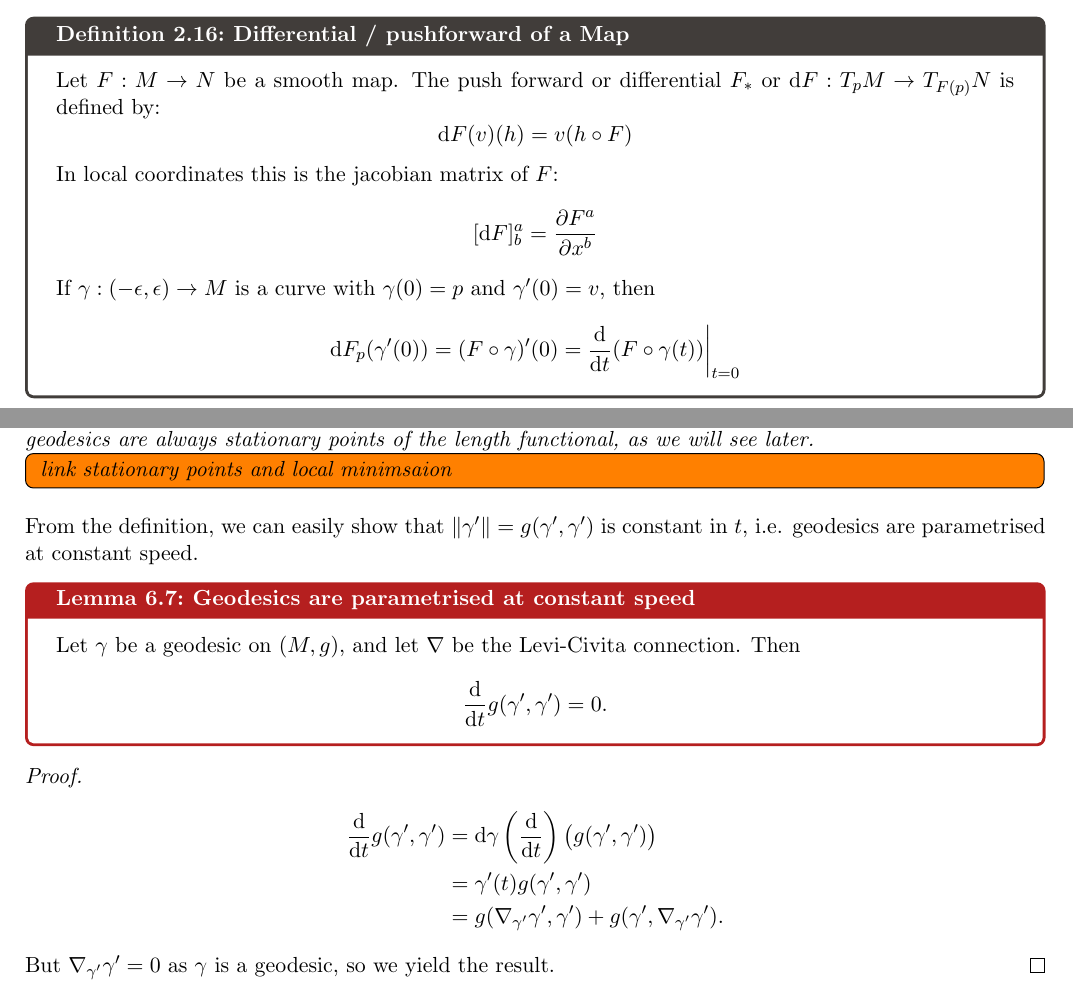
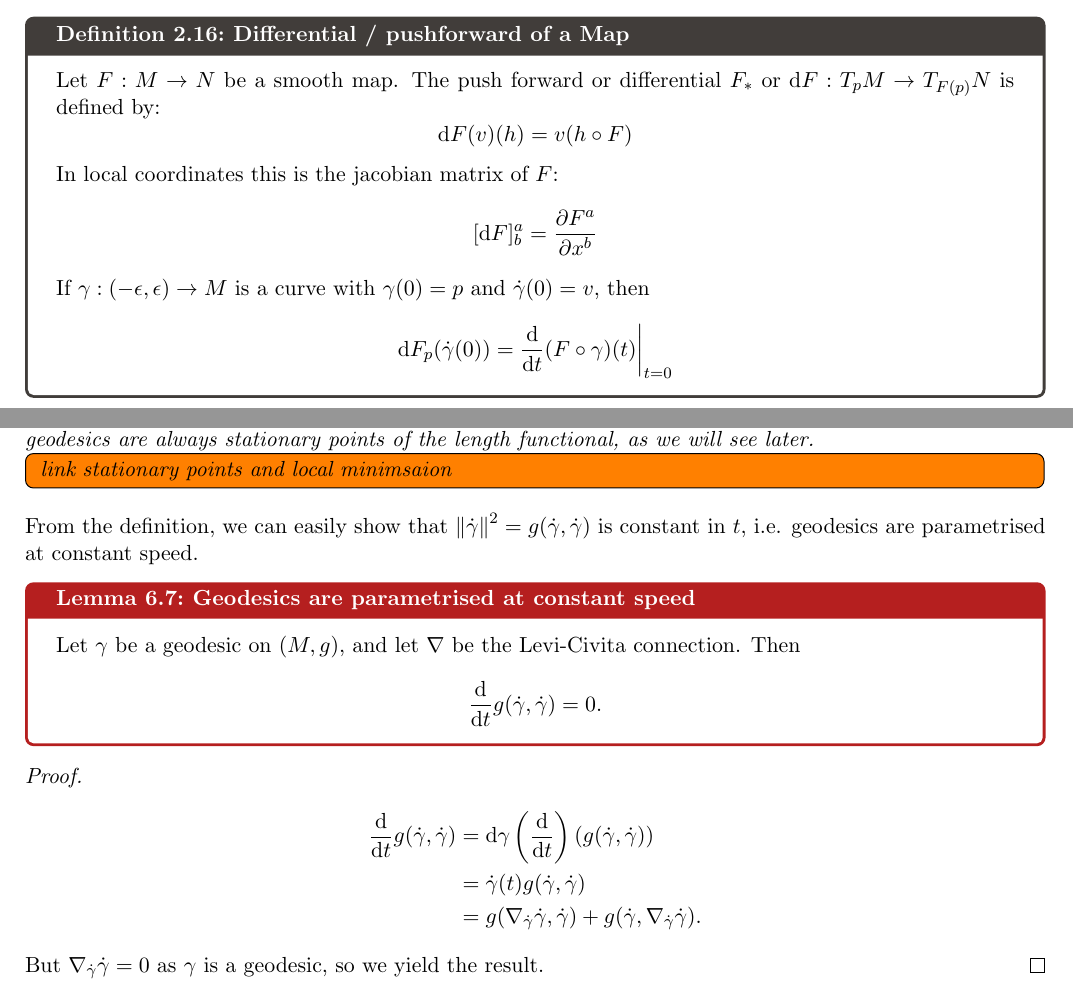
Before and after one commit to markusrenoldner/dg3-notes, a LaTeX document (main.tex, which reads lec1.tex, lec5.tex): two parts of pages 7 and 38 of 81, joined at a grey line, cut so that both start at the same text. Compiled offline with pdfLaTeX.

Commit message:
use \dot consistently instead of \prime for curve velocities

```diff
--- a/lec1.tex
+++ b/lec1.tex
@@ -175,9 +175,9 @@ In local coordinates this is the jacobian matrix of $F$:
 [\mathrm{d}F]^a_b = \frac{\partial F^a}{\partial x^b}
 \]
 
-If $\gamma:(-\epsilon,\epsilon)\to M$ is a curve with $\gamma(0)=p$ and $\gamma'(0)=v$, then
+If $\gamma:(-\epsilon,\epsilon)\to M$ is a curve with $\gamma(0)=p$ and $\dot\gamma(0)=v$, then
 \[
-\mathrm{d}F_p(\gamma'(0)) = (F\circ \gamma)'(0) = \frac{\mathrm{d}}{\mathrm{d}t} (F\circ \gamma(t))\bigg|_{t=0}
+\mathrm{d}F_p(\dot\gamma(0)) = \frac{\mathrm{d}}{\mathrm{d}t} (F\circ \gamma)(t)\bigg|_{t=0}
 \]
 \end{colordef}
 
--- a/lec5.tex
+++ b/lec5.tex
@@ -398,20 +398,20 @@ On a general Riemannian manifold, this is not necessarily true (for example, on
 \todo[inline]{ link stationary points and local minimsaion }
 \end{colremark}
 
-From the definition, we can easily show that $\left\lVert \gamma' \right\rVert=g(\gamma',\gamma')$ is constant in $t$, i.e. geodesics are parametrised at constant speed.
+From the definition, we can easily show that $\left\lVert \dot\gamma \right\rVert^2=g(\dot\gamma,\dot\gamma)$ is constant in $t$, i.e. geodesics are parametrised at constant speed.
 
 \begin{colorlem}{Geodesics are parametrised at constant speed}{geodesics_constant_speed}
 Let $\gamma$ be a geodesic on $(M,g)$, and let $\nabla$ be the Levi-Civita connection. Then
-$$\frac{\mathrm{d}}{\mathrm{d}t} g(\gamma',\gamma')=0.$$
+$$\frac{\mathrm{d}}{\mathrm{d}t} g(\dot\gamma,\dot\gamma)=0.$$
 \end{colorlem}
 \begin{proof}
     \begin{align*}
-        \frac{\mathrm{d}}{\mathrm{d}t} g(\gamma',\gamma')
-        &= \mathrm{d} \gamma \left ( \frac{\mathrm{d}}{\mathrm{d}t} \right ) \left ( g(\gamma',\gamma') \right )\\
-        &= \gamma'(t) g(\gamma',\gamma')\\
-        &= g(\nabla_{\gamma'}\gamma',\gamma') + g(\gamma',\nabla_{\gamma'}\gamma').
+        \frac{\mathrm{d}}{\mathrm{d}t} g(\dot\gamma,\dot\gamma)
+        &= \mathrm{d} \gamma \left ( \frac{\mathrm{d}}{\mathrm{d}t} \right ) \left ( g(\dot\gamma,\dot\gamma) \right )\\
+        &= \dot\gamma(t) g(\dot\gamma,\dot\gamma)\\
+        &= g(\nabla_{\dot\gamma}\dot\gamma,\dot\gamma) + g(\dot\gamma,\nabla_{\dot\gamma}\dot\gamma).
     \end{align*}
-    But $\nabla_{\gamma'}\gamma'=0$ as $\gamma$ is a geodesic, so we yield the result.
+    But $\nabla_{\dot\gamma}\dot\gamma=0$ as $\gamma$ is a geodesic, so we yield the result.
 \end{proof}
 
 
```
Also changed, not shown: lec2.tex (+1 -1 lines), lec4.tex (+1 -1 lines), lec6.tex (+3 -3 lines), lec7.tex (+2 -2 lines), lec5.tex (10 more changed lines).
